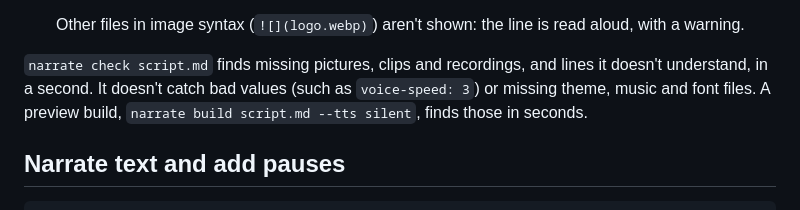
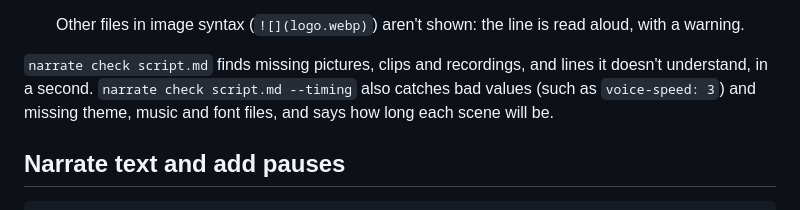
Before and after one commit to actions-marketplace-validations/bricef_narrate, a Markdown page: docs/writing-scripts.md, the part around the change. Rendered like a GitHub page.

Commit message:
Docs: narrate check --timing catches bad values too
The script guide still said `narrate check` doesn't catch bad values or
missing theme, music and font files, and pointed to a preview build for
them. Since #66, `narrate check --timing` plans the script and reports
those, with scene lengths, in a second.

Co-Authored-By: Claude Opus 5.5 <noreply@anthropic.com>
Claude-Session: https://claude.ai/code/session_017qH8ZorvvzNExixWiWtErX

```diff
--- a/docs/writing-scripts.md
+++ b/docs/writing-scripts.md
@@ -81,9 +81,9 @@ A line of three dashes starts the next scene.
   read aloud, with a warning.
 
 `narrate check script.md` finds missing pictures, clips and recordings, and
-lines it doesn't understand, in a second. It doesn't catch bad values (such
-as `voice-speed: 3`) or missing theme, music and font files. A preview build,
-`narrate build script.md --tts silent`, finds those in seconds.
+lines it doesn't understand, in a second. `narrate check script.md --timing`
+also catches bad values (such as `voice-speed: 3`) and missing theme, music
+and font files, and says how long each scene will be.
 
 ## Narrate text and add pauses
 
```
